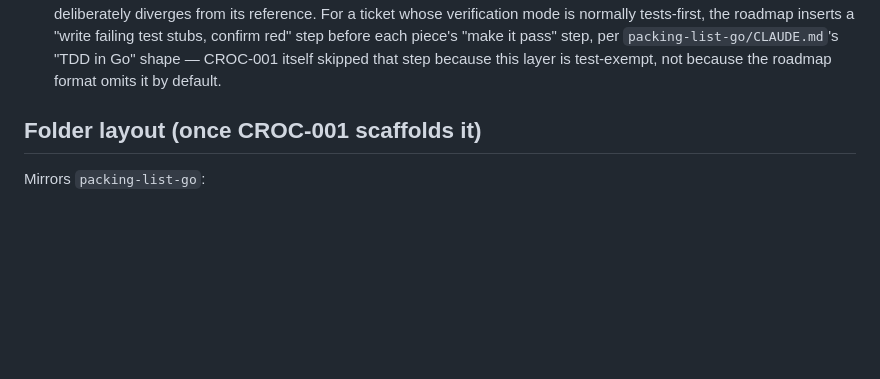
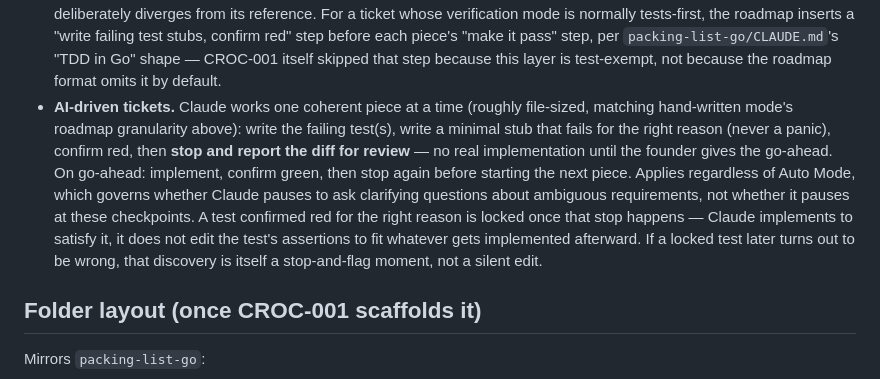
Before and after one commit to franciskershaw/crockpot-go, a Markdown page: CLAUDE.md, the part around the change. Rendered like a GitHub page; blank space fills up the shorter version.

Commit message:
Fix ai TDD approach at the project level

```diff
--- a/CLAUDE.md
+++ b/CLAUDE.md
@@ -95,6 +95,20 @@ Follows the global development process — see `~/.claude/CLAUDE.md`.
   `packing-list-go/CLAUDE.md`'s "TDD in Go" shape — CROC-001 itself
   skipped that step because this layer is test-exempt, not because the
   roadmap format omits it by default.
+- **AI-driven tickets.** Claude works one coherent piece at a time (roughly
+  file-sized, matching hand-written mode's roadmap granularity above):
+  write the failing test(s), write a minimal stub that fails for the
+  right reason (never a panic), confirm red, then **stop and report the
+  diff for review** — no real implementation until the founder gives the
+  go-ahead. On go-ahead: implement, confirm green, then stop again before
+  starting the next piece. Applies regardless of Auto Mode, which governs
+  whether Claude pauses to ask clarifying questions about ambiguous
+  requirements, not whether it pauses at these checkpoints. A test
+  confirmed red for the right reason is locked once that stop happens —
+  Claude implements to satisfy it, it does not edit the test's assertions
+  to fit whatever gets implemented afterward. If a locked test later turns
+  out to be wrong, that discovery is itself a stop-and-flag moment, not a
+  silent edit.
 
 ## Folder layout (once CROC-001 scaffolds it)
 
```
